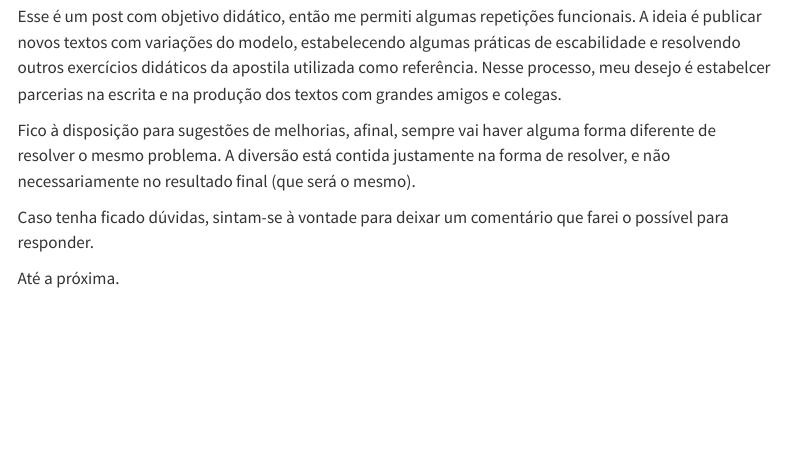
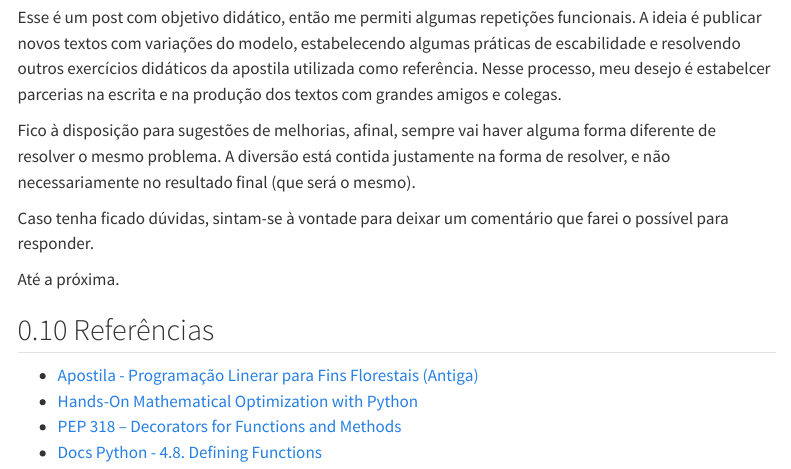
Before and after one commit to maykongpedro/maykon_pedro, a Quarto document (posts/20260105_o_problema_do_poeta/index.qmd): the page in a window 1100 px wide, from 12310 px down before the commit and from 12450 px down after it, so that both start at the same text. Rendered offline with R 4.5, knitr and Pandoc in place of Quarto, with nearby package versions; some code elsewhere in the file could not run offline; menus at the side of the page are left out; long lines of code are wrapped.

Commit message:
add references

```diff
--- a/posts/20260105_o_problema_do_poeta/index.qmd
+++ b/posts/20260105_o_problema_do_poeta/index.qmd
@@ -462,3 +463,10 @@ Fico à disposição para sugestões de melhorias, afinal, sempre vai haver algu
 Caso tenha ficado dúvidas, sintam-se à vontade para deixar um comentário que farei o possível para responder.
 
 Até a próxima.
+
+## Referências
+
+-   [Apostila - Programação Linerar para Fins Florestais (Antiga)](https://github.com/maykongpedro/maykon_pedro/blob/main/posts/20260105_o_problema_do_poeta/docs/Apostila_Programa%C3%A7%C3%A3o_Linear_Julio_Arce.pdf)
+-   [Hands-On Mathematical Optimization with Python](https://mobook.github.io/MO-book/intro.html)
+-   [PEP 318 – Decorators for Functions and Methods](https://peps.python.org/pep-0318/)
+-   [Docs Python - 4.8. Defining Functions](https://docs.python.org/3/tutorial/controlflow.html#defining-functions)
```
Also changed, not shown: posts/20260105_o_problema_do_poeta/index.qmd (5 more changed lines), 2 other files.
